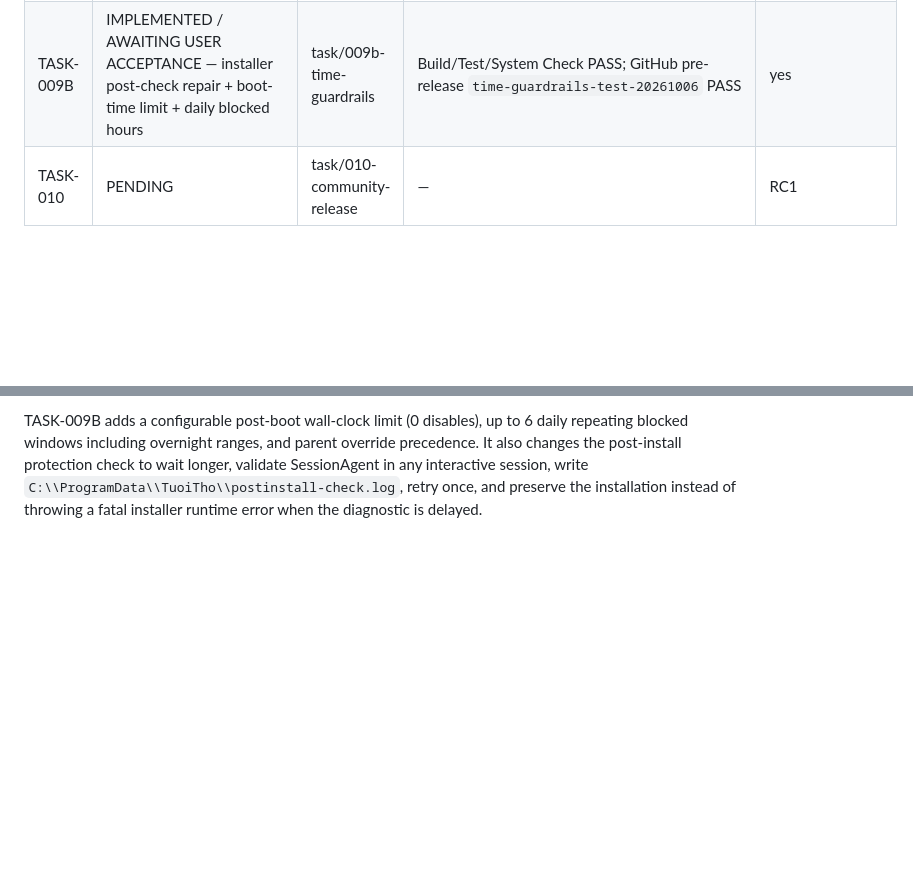
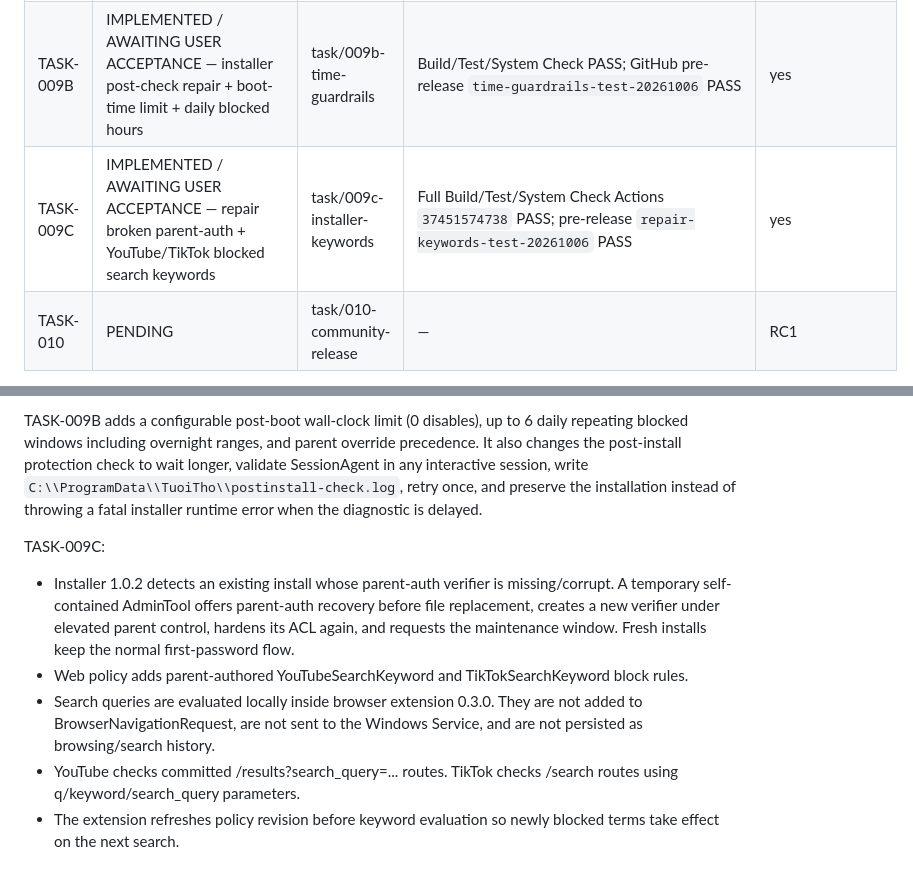
Before and after one commit to chukysodl/tuoitho-family, a Markdown page: TASK_STATUS.md, 2 parts joined by grey strips. Rendered like a GitHub page; blank space fills up the shorter version.

Commit message:
docs: record TASK-009C repair and keyword release

```diff
--- a/TASK_STATUS.md
+++ b/TASK_STATUS.md
@@ -12,6 +12,7 @@
 | TASK-008 | IMPLEMENTED — remote transport, pairing, commands, policy sync, dashboard; TASK-008B deployment tooling implemented, awaiting real provider deployment and M5 acceptance | task/008-remote-control | implementation `912222cae57c6d2a1578c8e3e3b314d1b3397cfb`; baseline Actions 35806837895 PASS; TASK-008B local Release build/full tests/System Check PASS; Deno CLI unavailable locally and branch CI pending push | M5 not run (no Supabase login/project/key or deployed endpoint in workspace) |
 | TASK-009 | IMPLEMENTED / AWAITING USER TAMPER ACCEPTANCE — Service DACL + install ACL + password-authorized maintenance window | task/009-installer-hardening | code head `969ec5cb0bf6160f547d07fb8bd2a74f0644d607`; Build and test Actions `36718235743` PASS; production installer Actions `36718235745` PASS | pending IObit / Services / Task Manager / reboot test |
 | TASK-009B | IMPLEMENTED / AWAITING USER ACCEPTANCE — installer post-check repair + boot-time limit + daily blocked hours | task/009b-time-guardrails | Build/Test/System Check PASS; GitHub pre-release `time-guardrails-test-20261006` PASS | yes |
+| TASK-009C | IMPLEMENTED / AWAITING USER ACCEPTANCE — repair broken parent-auth + YouTube/TikTok blocked search keywords | task/009c-installer-keywords | Full Build/Test/System Check Actions `37451574738` PASS; pre-release `repair-keywords-test-20261006` PASS | yes |
 | TASK-010 | PENDING | task/010-community-release | — | RC1 |
 
 Verified integrated baseline: `main` at `cf5d3a7954690a6af689ea78adfb1f2c1b4a3dd7`; GitHub Actions run `35803055541` PASS. TASK-008 may proceed because its declared dependency is TASK-005, which is merged and validated. TASK-007 search remains separate work.
@@ -22,3 +23,11 @@ TASK-008B deployment helpers are implemented and locally validated on `task/008-
 TASK-009 Tamper Protection v2 is implemented and CI-validated. Normal protected state grants LocalSystem full service control while Administrators retain read/start but not full stop/delete/change-config rights; install files are read/execute for Administrators. Correct parent-password authorization asks the running protection service to open a bounded maintenance window, temporarily restoring Administrator write/full service rights for official repair/uninstall. This is intentionally user-mode hardening, not a kernel/PPL claim; real-world acceptance still requires testing against IObit and other elevated removal paths.
 
 TASK-009B adds a configurable post-boot wall-clock limit (0 disables), up to 6 daily repeating blocked windows including overnight ranges, and parent override precedence. It also changes the post-install protection check to wait longer, validate SessionAgent in any interactive session, write `C:\\ProgramData\\TuoiTho\\postinstall-check.log`, retry once, and preserve the installation instead of throwing a fatal installer runtime error when the diagnostic is delayed.
+
+
+TASK-009C:
+- Installer 1.0.2 detects an existing install whose parent-auth verifier is missing/corrupt. A temporary self-contained AdminTool offers parent-auth recovery before file replacement, creates a new verifier under elevated parent control, hardens its ACL again, and requests the maintenance window. Fresh installs keep the normal first-password flow.
+- Web policy adds parent-authored YouTubeSearchKeyword and TikTokSearchKeyword block rules.
+- Search queries are evaluated locally inside browser extension 0.3.0. They are not added to BrowserNavigationRequest, are not sent to the Windows Service, and are not persisted as browsing/search history.
+- YouTube checks committed /results?search_query=... routes. TikTok checks /search routes using q/keyword/search_query parameters.
+- The extension refreshes policy revision before keyword evaluation so newly blocked terms take effect on the next search.
```
